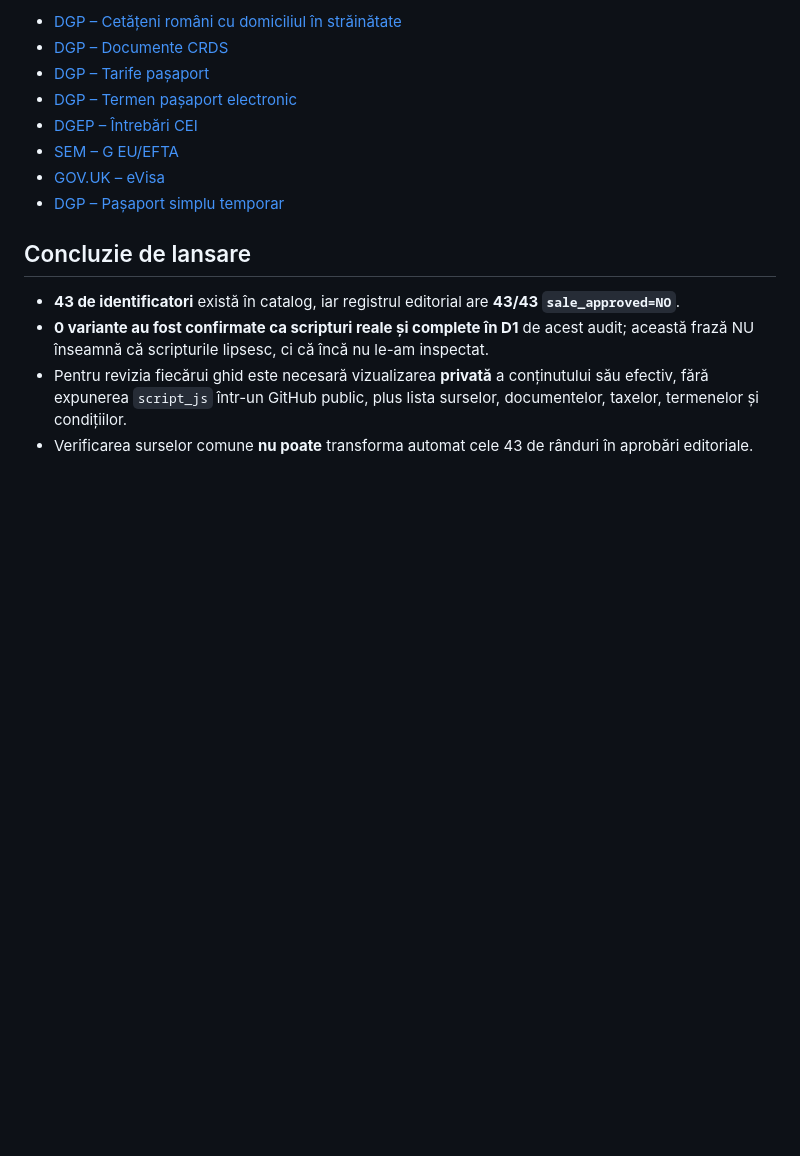
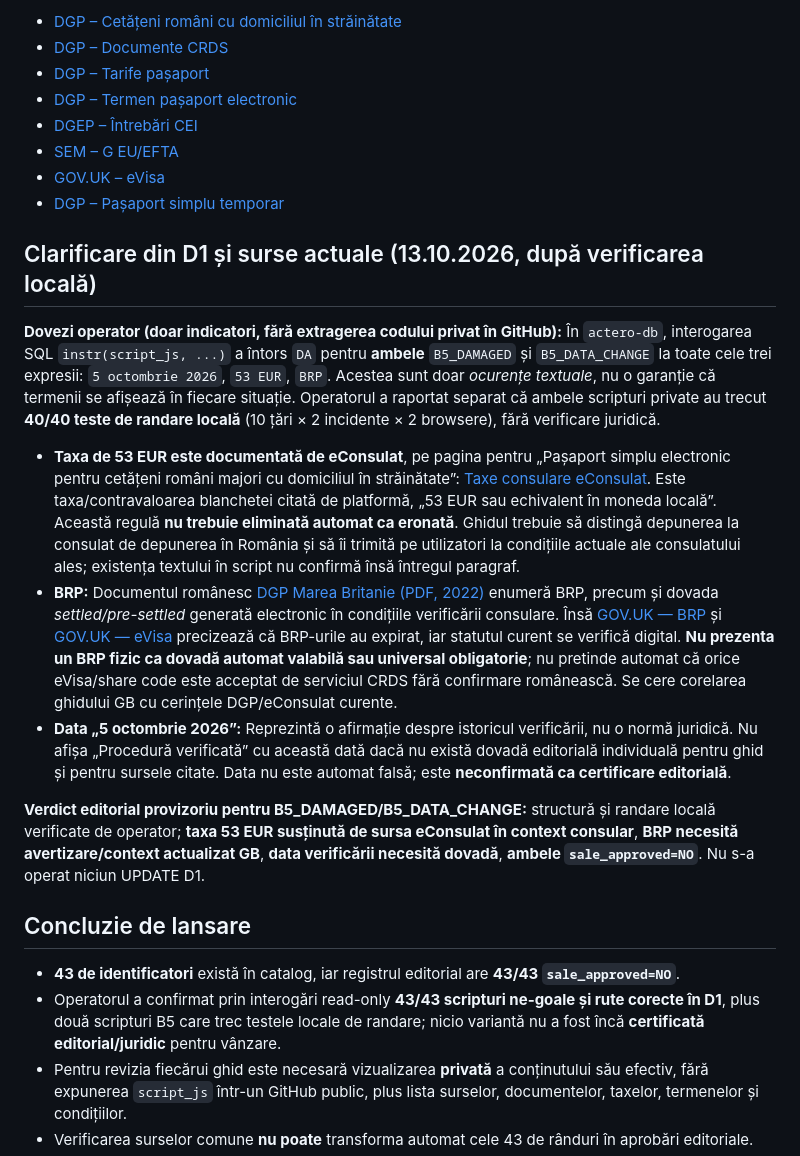
Before and after one commit to mypape-dot/actero-site, a Markdown page: cloudflare/GUIDE_OFFICIAL_SOURCE_AUDIT_2026-10-13.md, the part around the change. GitHub-like rendering; blank space fills up the shorter version.

Commit message:
docs: verify eConsulat 53 EUR, UK BRP/eVisa caveat and B5 date labels using official sources

```diff
--- a/cloudflare/GUIDE_OFFICIAL_SOURCE_AUDIT_2026-10-13.md
+++ b/cloudflare/GUIDE_OFFICIAL_SOURCE_AUDIT_2026-10-13.md
@@ -39,10 +39,20 @@ Nicio schimbare în `sale_approved` sau în baza de date.
 - [GOV.UK – eVisa](https://www.gov.uk/evisa)
 - [DGP – Pașaport simplu temporar](https://pasapoarte.mai.gov.ro/documente-necesare-pentru-pasaport-simplu-temporar/)
 
+## Clarificare din D1 și surse actuale (13.10.2026, după verificarea locală)
+
+**Dovezi operator (doar indicatori, fără extragerea codului privat în GitHub):** În `actero-db`, interogarea SQL `instr(script_js, ...)` a întors `DA` pentru **ambele** `B5_DAMAGED` și `B5_DATA_CHANGE` la toate cele trei expresii: `5 octombrie 2026`, `53 EUR`, `BRP`. Acestea sunt doar *ocurențe textuale*, nu o garanție că termenii se afișează în fiecare situație. Operatorul a raportat separat că ambele scripturi private au trecut **40/40 teste de randare locală** (10 țări × 2 incidente × 2 browsere), fără verificare juridică.
+
+- **Taxa de 53 EUR este documentată de eConsulat**, pe pagina pentru „Pașaport simplu electronic pentru cetățeni români majori cu domiciliul în străinătate”: [Taxe consulare eConsulat](https://econsulat.ro/PasaportSimpluElectronicRomaniMajoriCRDS/TaxeConsulareDescriere/203000002?isServiciuElectronic=False). Este taxa/contravaloarea blanchetei citată de platformă, „53 EUR sau echivalent în moneda locală”. Această regulă **nu trebuie eliminată automat ca eronată**. Ghidul trebuie să distingă depunerea la consulat de depunerea în România și să îi trimită pe utilizatori la condițiile actuale ale consulatului ales; existența textului în script nu confirmă însă întregul paragraf.
+- **BRP:** Documentul românesc [DGP Marea Britanie (PDF, 2022)](https://pasapoarte.mai.gov.ro/wp-content/uploads/2022/07/PDF-Marea-Britanie.pdf) enumeră BRP, precum și dovada *settled/pre-settled* generată electronic în condițiile verificării consulare. Însă [GOV.UK — BRP](https://www.gov.uk/biometric-residence-permits) și [GOV.UK — eVisa](https://www.gov.uk/evisa) precizează că BRP-urile au expirat, iar statutul curent se verifică digital. **Nu prezenta un BRP fizic ca dovadă automat valabilă sau universal obligatorie**; nu pretinde automat că orice eVisa/share code este acceptat de serviciul CRDS fără confirmare românească. Se cere corelarea ghidului GB cu cerințele DGP/eConsulat curente.
+- **Data „5 octombrie 2026”:** Reprezintă o afirmație despre istoricul verificării, nu o normă juridică. Nu afișa „Procedură verificată” cu această dată dacă nu există dovadă editorială individuală pentru ghid și pentru sursele citate. Data nu este automat falsă; este **neconfirmată ca certificare editorială**.
+
+**Verdict editorial provizoriu pentru B5_DAMAGED/B5_DATA_CHANGE:** structură și randare locală verificate de operator; **taxa 53 EUR susținută de sursa eConsulat în context consular**, **BRP necesită avertizare/context actualizat GB**, **data verificării necesită dovadă**, **ambele `sale_approved=NO`**. Nu s-a operat niciun UPDATE D1.
+
 ## Concluzie de lansare
 
 - **43 de identificatori** există în catalog, iar registrul editorial are **43/43 `sale_approved=NO`**.
-- **0 variante au fost confirmate ca scripturi reale și complete în D1** de acest audit; această frază NU înseamnă că scripturile lipsesc, ci că încă nu le-am inspectat.
+- Operatorul a confirmat prin interogări read-only **43/43 scripturi ne-goale și rute corecte în D1**, plus două scripturi B5 care trec testele locale de randare; nicio variantă nu a fost încă **certificată editorial/juridic** pentru vânzare.
 - Pentru revizia fiecărui ghid este necesară vizualizarea **privată** a conținutului său efectiv, fără expunerea `script_js` într-un GitHub public, plus lista surselor, documentelor, taxelor, termenelor și condițiilor.
 - Verificarea surselor comune **nu poate** transforma automat cele 43 de rânduri în aprobări editoriale.
 - Pentru o garanție de blocare a vânzărilor, verificarea aprobării trebuie făcută **la server**; testul CSV adăugat în CI este doar o protecție a registrului, nu o verificare runtime Shopify.
```
